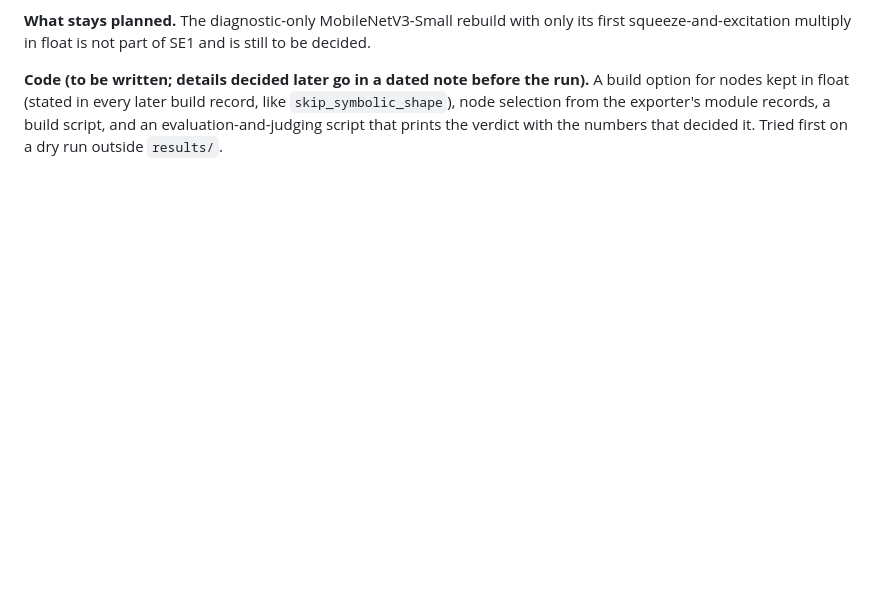
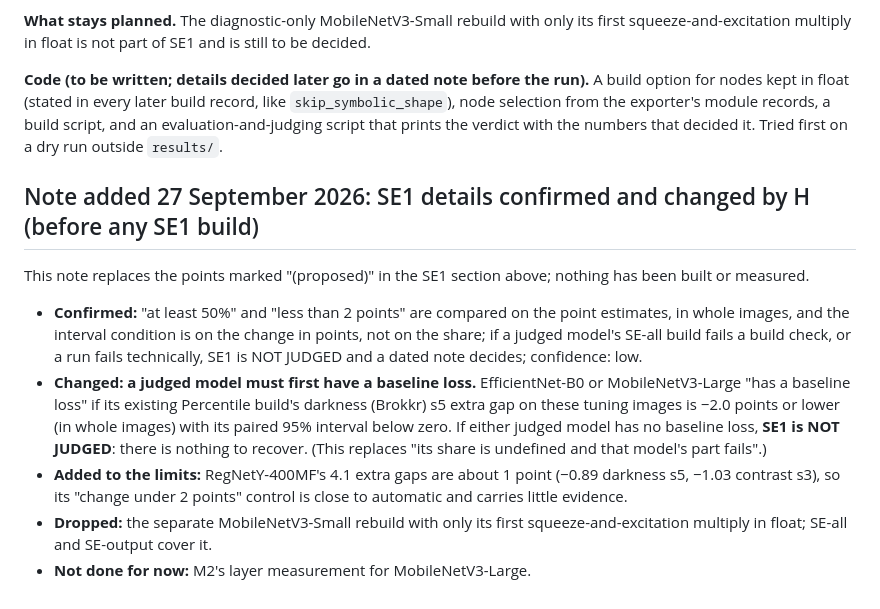
Before and after one commit to Vasco1290/Brokkr, a Markdown page: docs/hypotheses_stage4.md, the part around the change. Rendered like a GitHub page; blank space fills up the shorter version.

Commit message:
SE1: H's confirmations (baseline-loss requirement, weak control noted); story and STATUS updated

```diff
--- a/docs/hypotheses_stage4.md
+++ b/docs/hypotheses_stage4.md
@@ -802,3 +802,23 @@ squeeze-and-excitation multiply in float is not part of SE1 and is still to be d
 for nodes kept in float (stated in every later build record, like `skip_symbolic_shape`), node
 selection from the exporter's module records, a build script, and an evaluation-and-judging script
 that prints the verdict with the numbers that decided it. Tried first on a dry run outside `results/`.
+
+## Note added 27 September 2026: SE1 details confirmed and changed by H (before any SE1 build)
+
+This note replaces the points marked "(proposed)" in the SE1 section above; nothing has been built or
+measured.
+- **Confirmed:** "at least 50%" and "less than 2 points" are compared on the point estimates, in whole
+  images, and the interval condition is on the change in points, not on the share; if a judged
+  model's SE-all build fails a build check, or a run fails technically, SE1 is NOT JUDGED and a dated
+  note decides; confidence: low.
+- **Changed: a judged model must first have a baseline loss.** EfficientNet-B0 or MobileNetV3-Large
+  "has a baseline loss" if its existing Percentile build's darkness (Brokkr) s5 extra gap on these
+  tuning images is −2.0 points or lower (in whole images) with its paired 95% interval below zero.
+  If either judged model has no baseline loss, **SE1 is NOT JUDGED**: there is nothing to recover. (This
+  replaces "its share is undefined and that model's part fails".)
+- **Added to the limits:** RegNetY-400MF's 4.1 extra gaps are about 1 point (−0.89 darkness s5, −1.03
+  contrast s3), so its "change under 2 points" control is close to automatic and carries little
+  evidence.
+- **Dropped:** the separate MobileNetV3-Small rebuild with only its first squeeze-and-excitation
+  multiply in float; SE-all and SE-output cover it.
+- **Not done for now:** M2's layer measurement for MobileNetV3-Large.
```
Also changed, not shown: STATUS.md (+8 -4 lines), docs/stage4_story.md (+8 -4 lines).
